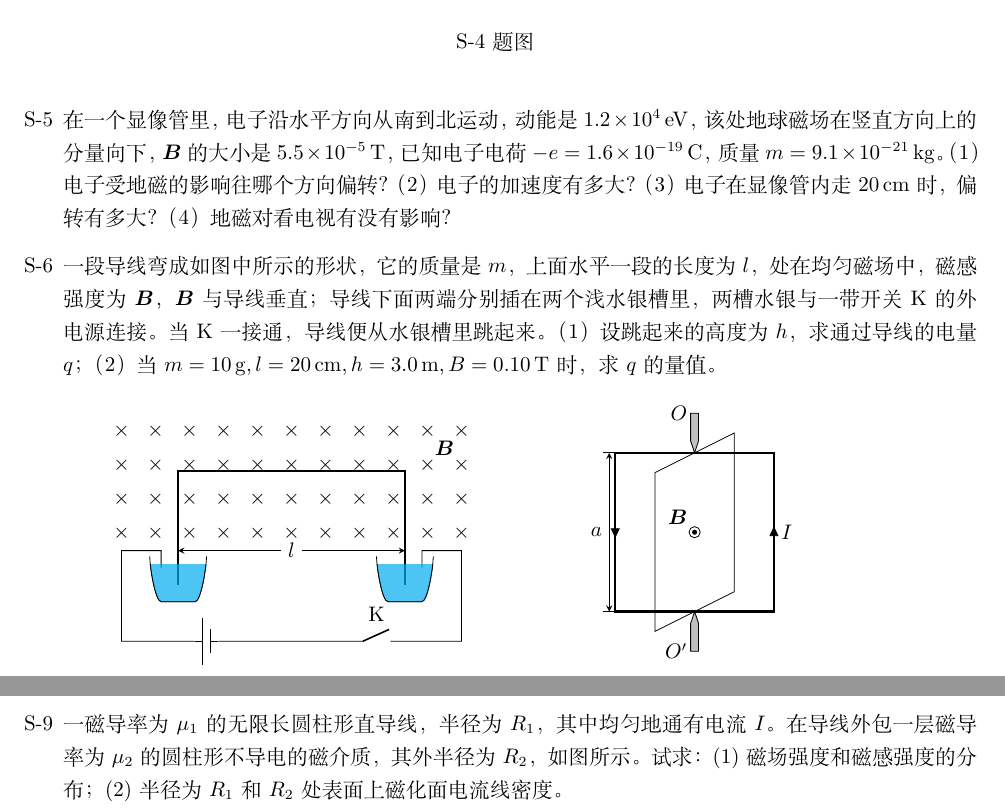
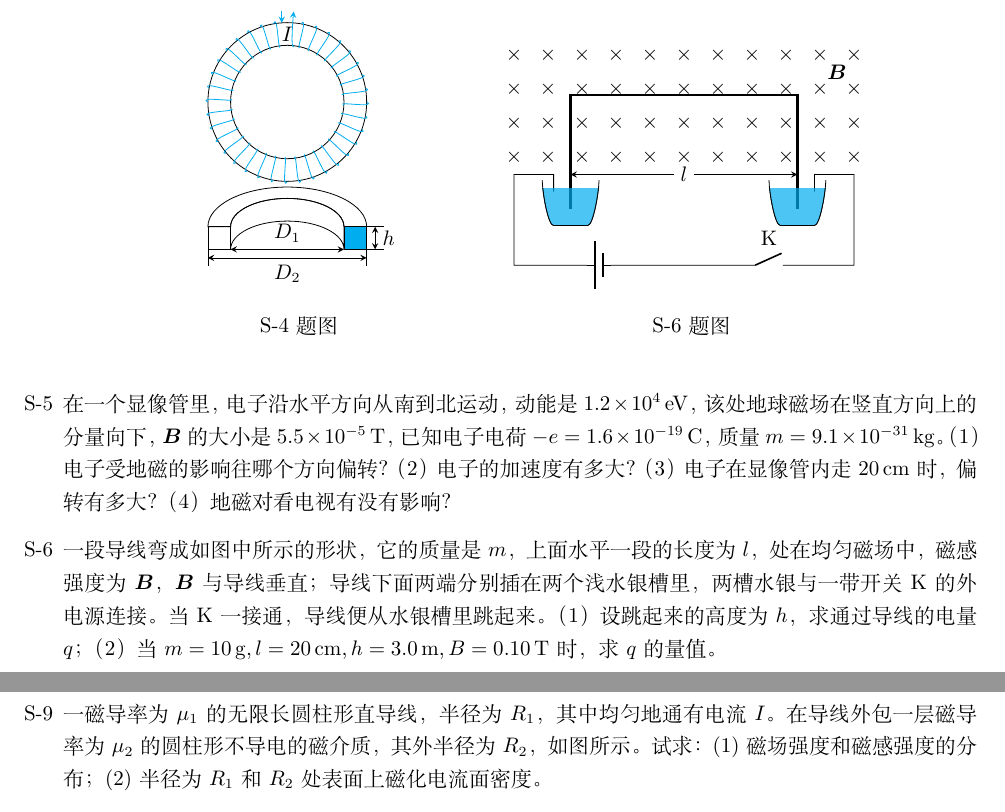
Before and after one commit to sevenyew/--, a LaTeX document (第7章 恒定磁场/第7章 恒定磁场.tex): two parts of pages 4 and 5 of 5, joined at a grey line, cut at the place of the change. Compiled offline with XeLaTeX.

Commit message:
Chapter 7 modified.

```diff
--- a/第7章 恒定磁场/第7章 恒定磁场.tex
+++ b/第7章 恒定磁场/第7章 恒定磁场.tex
@@ -412,21 +412,13 @@
                     \draw[stealth-stealth] (-1,-2.6) -- node[above]{\(D_1\)} ++(2,0);
                     \draw[thin] (-1.4,-2.6) -- ++(0,-0.3);
                     \draw[thin] (1.4,-2.6) -- ++(0,-0.3);
+                    \draw[thin] (1.4,-2.6) -- ++(0.3,0);
+                    \draw[thin] (1.4,-2.2) -- ++(0.3,0);
                     \draw[stealth-stealth] (-1.4,-2.75) -- node[below]{\(D_2\)} ++(2.8,0);
+                    \draw[stealth-stealth] (1.55,-2.2) -- node[right]{\(h\)} ++(0,-0.4);
                 \end{tikzpicture}
                 \caption{\ref{itm:s4} 题图}
             \end{minipage}
-        \end{figure}
-
-    \item 在一个显像管里，电子沿水平方向从南到北运动，动能是\csi{1.2e4}{\eV}，该处地球磁场在竖直方向上的分量向下，\(\bm{B}\)的大小是\csi{5.5e-5}{\tesla}，
-        已知电子电荷\(-e=\csi{1.6e-19}{\coulomb}\)，质量\(m=\csi{9.1e-21}{\kg}\)。（1）电子受地磁的影响往哪个方向偏转？（2）电子的加速度有多大？
-        （3）电子在显像管内走\csi{20}{\cm}时，偏转有多大？（4）地磁对看电视有没有影响？
-
-    \item \label{itm:s6} 一段导线弯成如图中所示的形状，它的质量是\(m\)，上面水平一段的长度为\(l\)，处在均匀磁场中，磁感强度为\(\bm{B}\)，\(\bm{B}\)与导线垂直；
-        导线下面两端分别插在两个浅水银槽里，两槽水银与一带开关K的外电源连接。当K一接通，导线便从水银槽里跳起来。
-        （1）设跳起来的高度为\(h\)，求通过导线的电量\(q\)；（2）当\(m=\csi{10}{\g},l=\csi{20}{\cm},h=\csi{3.0}{\m},B=\csi{0.10}{\tesla}\)时，求\(q\)的量值。
-        \begin{figure}[htb]
-            \centering
             \begin{minipage}[b]{0.4\textwidth}
                 \begin{tikzpicture}
                     \draw[very thick] (-2,-2) -- (-2,0) -- (2,0) -- (2,-2);
@@ -454,6 +446,17 @@
                 \end{tikzpicture}
                 \caption{\ref{itm:s6} 题图}
             \end{minipage}
+        \end{figure}
+
+    \item 在一个显像管里，电子沿水平方向从南到北运动，动能是\csi{1.2e4}{\eV}，该处地球磁场在竖直方向上的分量向下，\(\bm{B}\)的大小是\csi{5.5e-5}{\tesla}，
+        已知电子电荷\(-e=\csi{1.6e-19}{\coulomb}\)，质量\(m=\csi{9.1e-31}{\kg}\)。（1）电子受地磁的影响往哪个方向偏转？（2）电子的加速度有多大？
+        （3）电子在显像管内走\csi{20}{\cm}时，偏转有多大？（4）地磁对看电视有没有影响？
+
+    \item \label{itm:s6} 一段导线弯成如图中所示的形状，它的质量是\(m\)，上面水平一段的长度为\(l\)，处在均匀磁场中，磁感强度为\(\bm{B}\)，\(\bm{B}\)与导线垂直；
+        导线下面两端分别插在两个浅水银槽里，两槽水银与一带开关K的外电源连接。当K一接通，导线便从水银槽里跳起来。
+        （1）设跳起来的高度为\(h\)，求通过导线的电量\(q\)；（2）当\(m=\csi{10}{\g},l=\csi{20}{\cm},h=\csi{3.0}{\m},B=\csi{0.10}{\tesla}\)时，求\(q\)的量值。
+        \begin{figure}[htb]
+            \centering
             \begin{minipage}[b]{0.4\textwidth}
                 \centering
                 \begin{tikzpicture}[scale=0.7]
@@ -504,3 +507,7 @@
+    \item \label{itm:s9} 一磁导率为\(\mu_1\)的无限长圆柱形直导线，半径为\(R_1\)，其中均匀地通有电流\(I\)。 在导线外包一层磁导率为\(\mu_2\)的圆柱形不导电的磁介质，
+        其外半径为\(R_2\)，如图所示。试求：(1) 磁场强度和磁感强度的分布；(2) 半径为\(R_1\)和\(R_2\)处表面上磁化电流面密度。
+        \begin{figure}[htb]
+            \centering
             \begin{minipage}[b]{0.5\textwidth}
                 \centering
                 \begin{tikzpicture}[decoration={random steps,segment length=5pt,amplitude=2pt},scale=0.6]
@@ -523,8 +530,5 @@
                 \caption{\ref{itm:s9} 题图}
             \end{minipage}
         \end{figure}
-
-    \item \label{itm:s9} 一磁导率为\(\mu_1\)的无限长圆柱形直导线，半径为\(R_1\)，其中均匀地通有电流\(I\)。 在导线外包一层磁导率为\(\mu_2\)的圆柱形不导电的磁介质，
-        其外半径为\(R_2\)，如图所示。试求：(1) 磁场强度和磁感强度的分布；(2) 半径为\(R_1\)和\(R_2\)处表面上磁化面电流线密度。
 \end{enumerate}
 \end{document}
```
Also changed, not shown: 第7章 恒定磁场/第7章 恒定磁场.tex (24 more changed lines).
